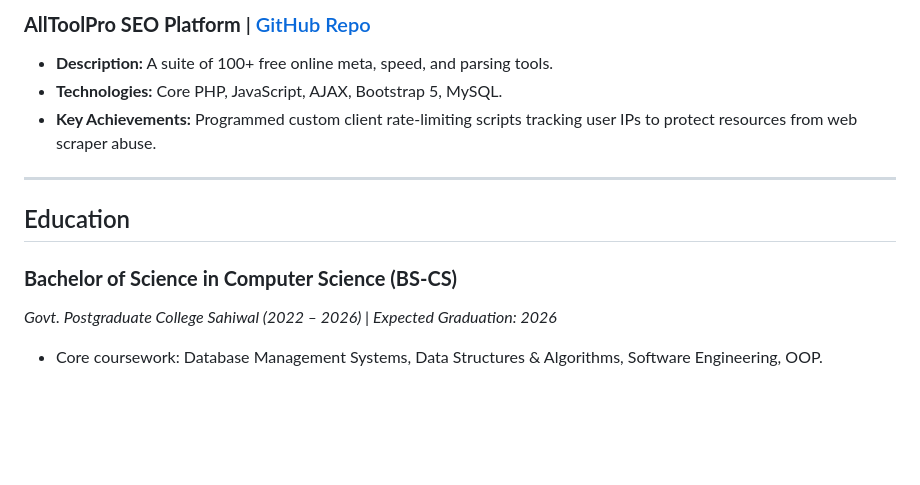
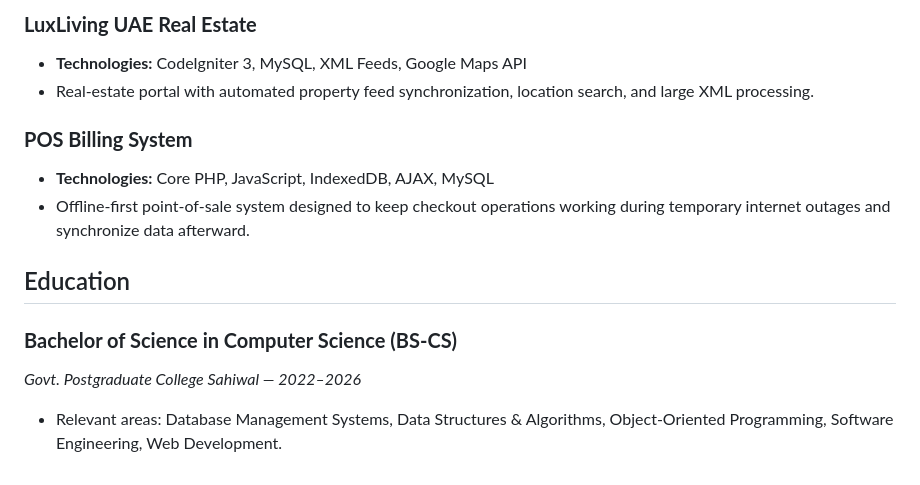
Before and after one commit to asimgee105/Portfolio, a Markdown page: CV/Asim-Ali-Laravel-PHP-Developer-Resume.md, the part around one of its changes. Drawn GitHub-style; blank space fills up the shorter version.

```diff
--- a/CV/Asim-Ali-Laravel-PHP-Developer-Resume.md
+++ b/CV/Asim-Ali-Laravel-PHP-Developer-Resume.md
@@ -70,13 +64,14 @@ Detail-oriented Laravel & PHP Backend Developer with 3+ years of experience buil
 
-### **AllToolPro SEO Platform** | [GitHub Repo](https://github.com/asimgee105/alltoolpro)
-- **Description:** A suite of 100+ free online meta, speed, and parsing tools.
-- **Technologies:** Core PHP, JavaScript, AJAX, Bootstrap 5, MySQL.
-- **Key Achievements:** Programmed custom client rate-limiting scripts tracking user IPs to protect resources from web scraper abuse.
+### **LuxLiving UAE Real Estate**
+- **Technologies:** CodeIgniter 3, MySQL, XML Feeds, Google Maps API
+- Real-estate portal with automated property feed synchronization, location search, and large XML processing.
 
----
+### **POS Billing System**
+- **Technologies:** Core PHP, JavaScript, IndexedDB, AJAX, MySQL
+- Offline-first point-of-sale system designed to keep checkout operations working during temporary internet outages and synchronize data afterward.
 
 ## Education
 
 ### **Bachelor of Science in Computer Science (BS-CS)**
-*Govt. Postgraduate College Sahiwal (2022 – 2026) | Expected Graduation: 2026*
-- Core coursework: Database Management Systems, Data Structures & Algorithms, Software Engineering, OOP.
+*Govt. Postgraduate College Sahiwal — 2022–2026*
+- Relevant areas: Database Management Systems, Data Structures & Algorithms, Object-Oriented Programming, Software Engineering, Web Development.
```
Also changed, not shown: other parts of CV/Asim-Ali-Laravel-PHP-Developer-Resume.md (+31 -37 lines).
